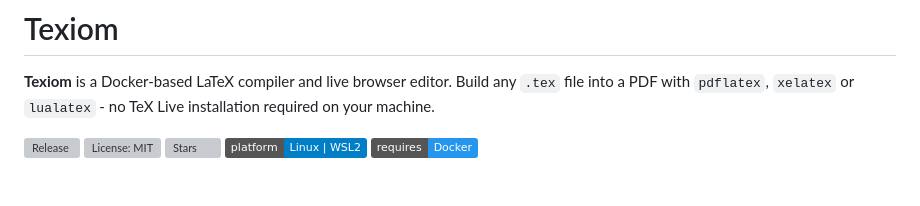
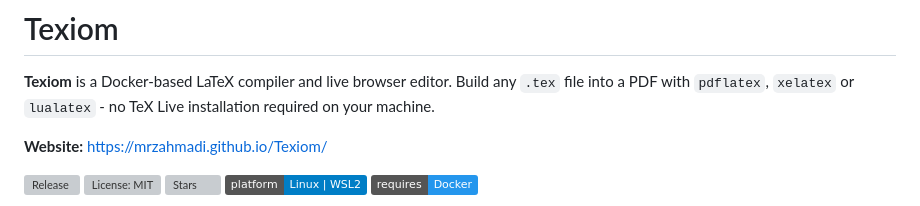
Before and after one commit to MrzAhmadi/Texiom, a Markdown page: README.md, the part around the change. Rendered like a GitHub page; badges without logos; blank space fills up the shorter version; grey boxes are pictures that could not be loaded.

Commit message:
Adds Github pages

```diff
--- a/README.md
+++ b/README.md
@@ -7,6 +7,8 @@
 **Texiom** is a Docker-based LaTeX compiler and live browser editor. Build any
 `.tex` file into a PDF with `pdflatex`, `xelatex` or `lualatex` - no TeX Live
 installation required on your machine.
+
+**Website:** https://mrzahmadi.github.io/Texiom/
 
 [![Release](https://img.shields.io/github/v/release/MrzAhmadi/Texiom)](https://github.com/MrzAhmadi/Texiom/releases)
 [![License: MIT](https://img.shields.io/github/license/MrzAhmadi/Texiom)](LICENSE)
```
Also changed, not shown: docs/logo.png (added), docs/sc1.png (added), 4 other files.
